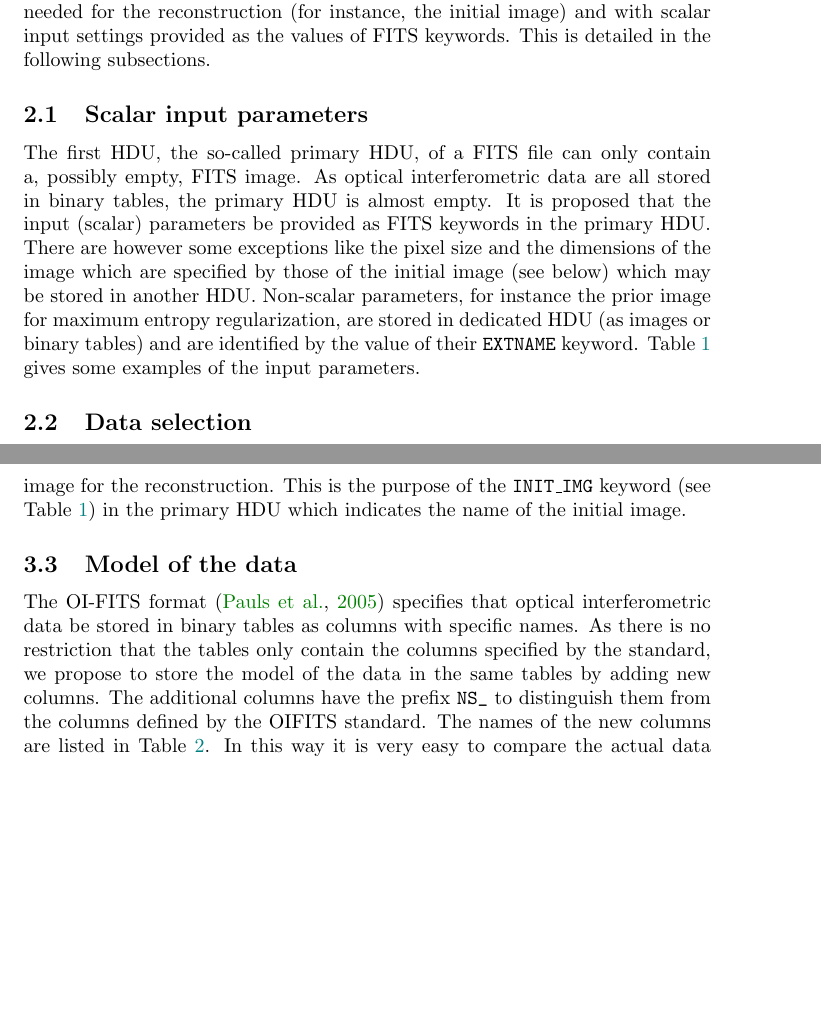
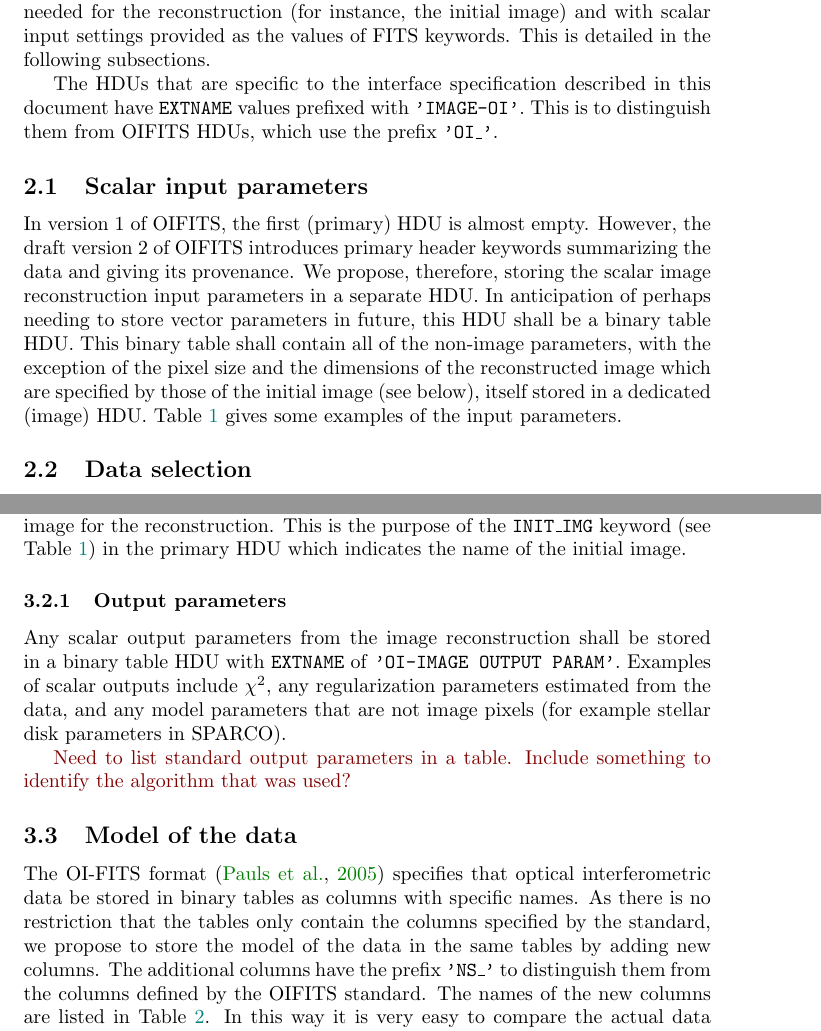
Before and after one commit to JMMC-OpenDev/OI-Imaging-JRA, a LaTeX document (doc/OI-Interface.tex): two parts of pages 3 and 7 of 8, joined at a grey line, cut so that both start at the same text, the shorter picture padded with empty space. Compiled offline with pdfLaTeX.

Commit message:
Moved scalar input parameters from primary HDU to dedicated binary table HDU, for compatibility with OIFITS 2.
Added equivalent binary table for output parameters.

```diff
--- a/doc/OI-Interface.tex
+++ b/doc/OI-Interface.tex
@@ -174,6 +175,11 @@ reconstruction (for instance, the initial image) and with scalar input
 settings provided as the values of FITS keywords.  This is detailed in
 the following subsections.
 
+The HDUs that are specific to the interface specification described in
+this document have \KEYWORD{EXTNAME} values prefixed with
+\STRING{IMAGE-OI}. This is to distinguish them from OIFITS HDUs, which use the
+prefix \STRING{OI\_}.
+
 
 \subsection{Scalar input parameters}
 
@@ -186,7 +192,8 @@ the following subsections.
   \emph{Image Parameters} are stored in the HDU which contains the
   initial image. This HDU is specified by the value of the
   \KEYWORD{INIT\_IMG} keyword, which gives its \KEYWORD{EXTNAME}. All
-  other parameters are in the primary HDU. \label{tab:input-params}}
+  other parameters are in a binary table HDU with \KEYWORD{EXTNAME} of
+  \STRING{IMAGE-OI INPUT PARAM}. \label{tab:input-params}}
 
 \begin{tabular}{lcl}
   \hline
@@ -223,16 +230,17 @@ the following subsections.
 \end{tabular}
 \end{table}
 
-The first HDU, the so-called primary HDU, of a FITS file can only contain a,
-possibly empty, FITS image. As optical interferometric data are all stored in
-binary tables, the primary HDU is almost empty. It is proposed that the input
-(scalar) parameters be provided as FITS keywords in the primary HDU. There are
-however some exceptions like the pixel size and the dimensions of the image
-which are specified by those of the initial image (see below) which may be
-stored in another HDU.  Non-scalar parameters, for instance the prior image
-for maximum entropy regularization, are stored in dedicated HDU (as images or
-binary tables) and are identified by the value of their \KEYWORD{EXTNAME}
-keyword.  Table~\ref{tab:input-params} gives some examples of the input
+In version 1 of OIFITS, the first (primary) HDU is almost
+empty. However, the draft version 2 of OIFITS introduces primary
+header keywords summarizing the data and giving its provenance. We
+propose, therefore, storing the scalar image reconstruction input
+parameters in a separate HDU. In anticipation of perhaps needing to
+store vector parameters in future, this HDU shall be a binary table
+HDU. This binary table shall contain all of the non-image parameters,
+with the exception of the pixel size and the dimensions of the
+reconstructed image which are specified by those of the initial image
+(see below), itself stored in a dedicated (image)
+HDU. Table~\ref{tab:input-params} gives some examples of the input
 parameters.
 
 
@@ -373,7 +386,17 @@ purpose of the \KEYWORD{INIT\_IMG} keyword (see
 Table~\ref{tab:input-params}) in the primary HDU which indicates the
 name of the initial image.
 
+\subsubsection{Output parameters}
 
+Any scalar output parameters from the image reconstruction shall be
+stored in a binary table HDU with \KEYWORD{EXTNAME} of
+\STRING{OI-IMAGE OUTPUT PARAM}. Examples of scalar outputs include
+$\chi^2$, any regularization parameters estimated from the data, and
+any model parameters that are not image pixels (for example stellar
+disk parameters in SPARCO).
+
+\oops{Need to list standard output parameters in a table. Include
+  something to identify the algorithm that was used?}
 
 \subsection{Model of the data}
 
@@ -382,7 +405,7 @@ optical interferometric data be stored in binary tables as columns
 with specific names.  As there is no restriction that the tables only
 contain the columns specified by the standard, we propose to store the
 model of the data in the same tables by adding new columns. The
-additional columns have the prefix \verb+NS_+ to distinguish them from
+additional columns have the prefix \STRING{NS\_} to distinguish them from
 the columns defined by the OIFITS standard. The names of the new
 columns are listed in Table~\ref{tab:model-columns}.  In this way it
 is very easy to compare the actual data and the corresponding model
```
Also changed, not shown: doc/OI-Interface.pdf, doc/OI-Interface.tex (16 more changed lines).
